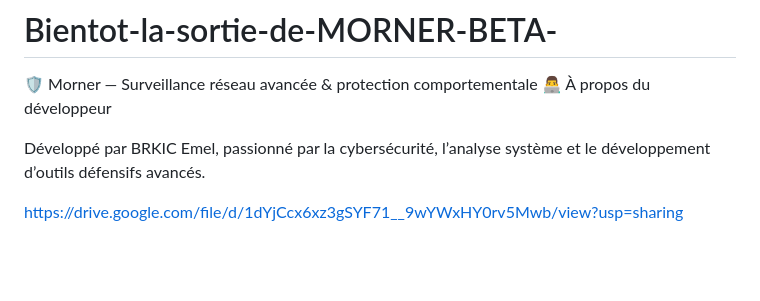
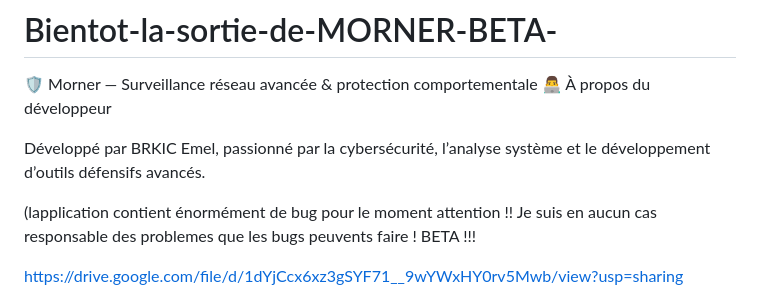
Before and after one commit to Emel-Brkic/Bientot-la-sortie-de-MORNER-BETA-, a Markdown page: README.md, the part around the change. GitHub-like rendering; blank space fills up the shorter version.

```diff
--- a/README.md
+++ b/README.md
@@ -4,6 +4,10 @@
 👨‍💻 À propos du développeur
 
 Développé par BRKIC Emel, passionné par la cybersécurité, l’analyse système et le développement d’outils défensifs avancés.
+
+(lapplication contient énormément de bug pour le moment attention !!
+Je suis en aucun cas responsable des problemes que les bugs peuvents faire !
+BETA !!!
 
 https://drive.google.com/file/d/1dYjCcx6xz3gSYF71__9wYWxHY0rv5Mwb/view?usp=sharing
 
```
